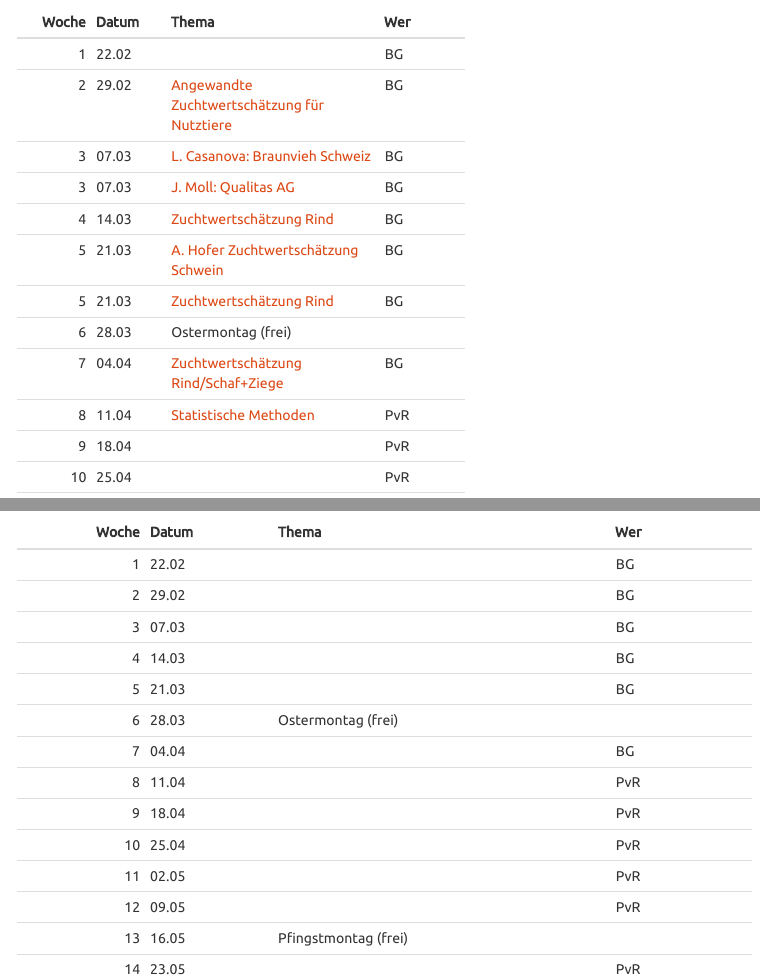
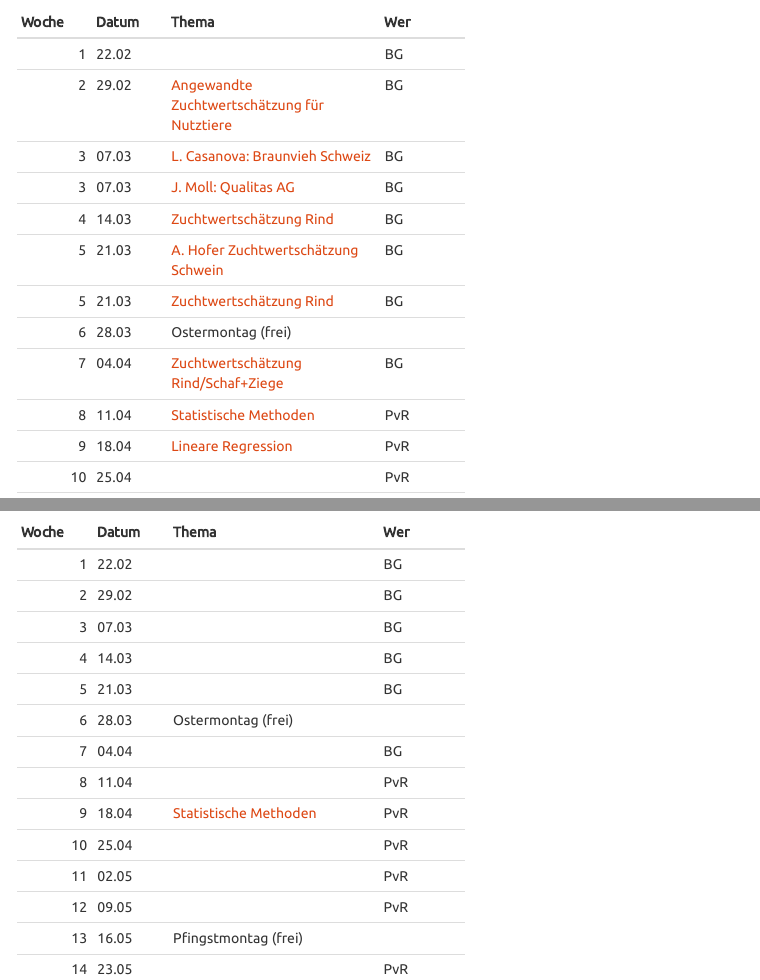
Before and after one commit to charlotte-ngs/GELASM, an R Markdown document (index.Rmd): the page in a window 1100 px wide, from 990 px down, and a second part further down, joined at a grey line. The pictures show the output file index.html that the author committed with the source, opened offline; menus at the side of the page are left out.

Commit message:
Updates for w9

```diff
--- a/index.Rmd
+++ b/index.Rmd
@@ -59,8 +59,8 @@ Die Folien zur Vorlesung, die Übungen und die Lösungen zu den Übungen können
 |     5|21.03 |[Zuchtwertschätzung Rind](http://charlotte-ngs.github.io/GELASM/w5/Slides_20160321.pdf)                     |BG     |
 |     6|28.03 |Ostermontag (frei)   |       |
 |     7|04.04 |[Zuchtwertschätzung Rind/Schaf+Ziege](http://charlotte-ngs.github.io/GELASM/w7/Slides_20160404.pdf)                     |BG     |
-|     8|11.04 | [Statistische Methoden](http://charlotte-ngs.github.io/GELASM/w8/asmas_w8_v1.pdf)                    |PvR    |
-|     9|18.04 |                     |PvR    |
+|     8|11.04 | [Statistische Methoden](http://charlotte-ngs.github.io/GELASM/w8/asmas_w8_v1.pdf)  |PvR    |
+|     9|18.04 | [Lineare Regression](http://charlotte-ngs.github.io/GELASM/w9/asmas_w9_v2.pdf)  |PvR    |
 |    10|25.04 |                     |PvR    |
 |    11|02.05 |                     |PvR    |
 |    12|09.05 |                     |PvR    |
@@ -81,7 +81,7 @@ Die Folien zur Vorlesung, die Übungen und die Lösungen zu den Übungen können
 |     6|28.03 |Ostermontag (frei)   |       |
 |     7|04.04 |                     |BG     |
 |     8|11.04 |                     |PvR    |
-|     9|18.04 |                     |PvR    |
+|     9|18.04 | [Statistische Methoden](http://charlotte-ngs.github.io/GELASM/w9/asmas_w9_u1.pdf) |PvR    |
 |    10|25.04 |                     |PvR    |
 |    11|02.05 |                     |PvR    |
 |    12|09.05 |                     |PvR    |
```
Also changed, not shown: index.html.
